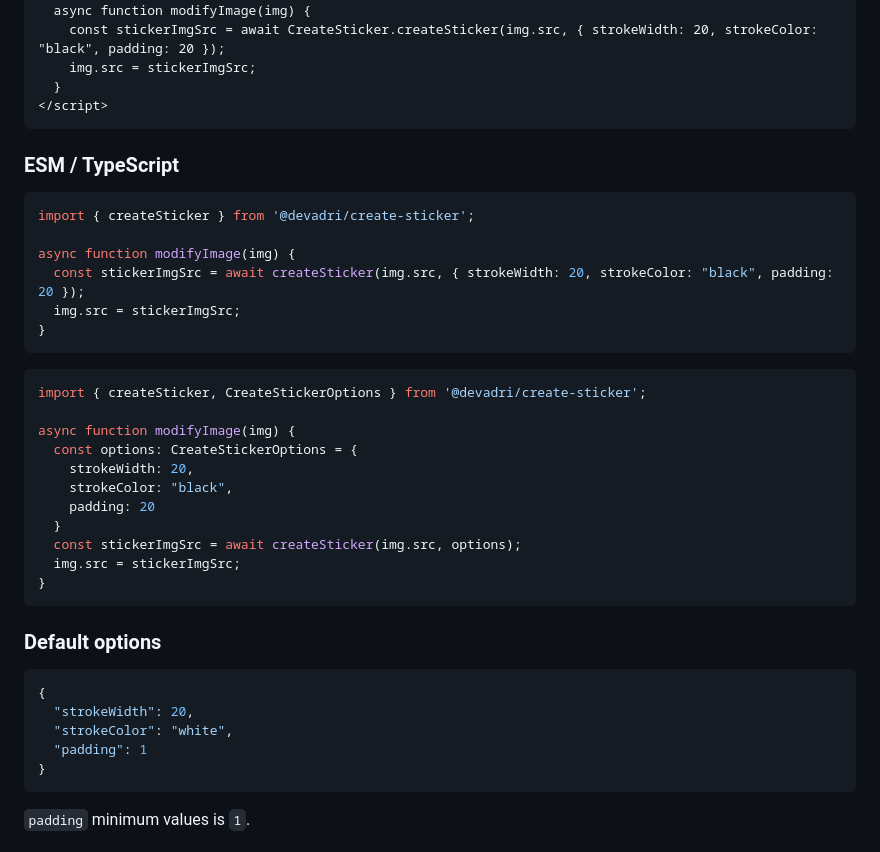
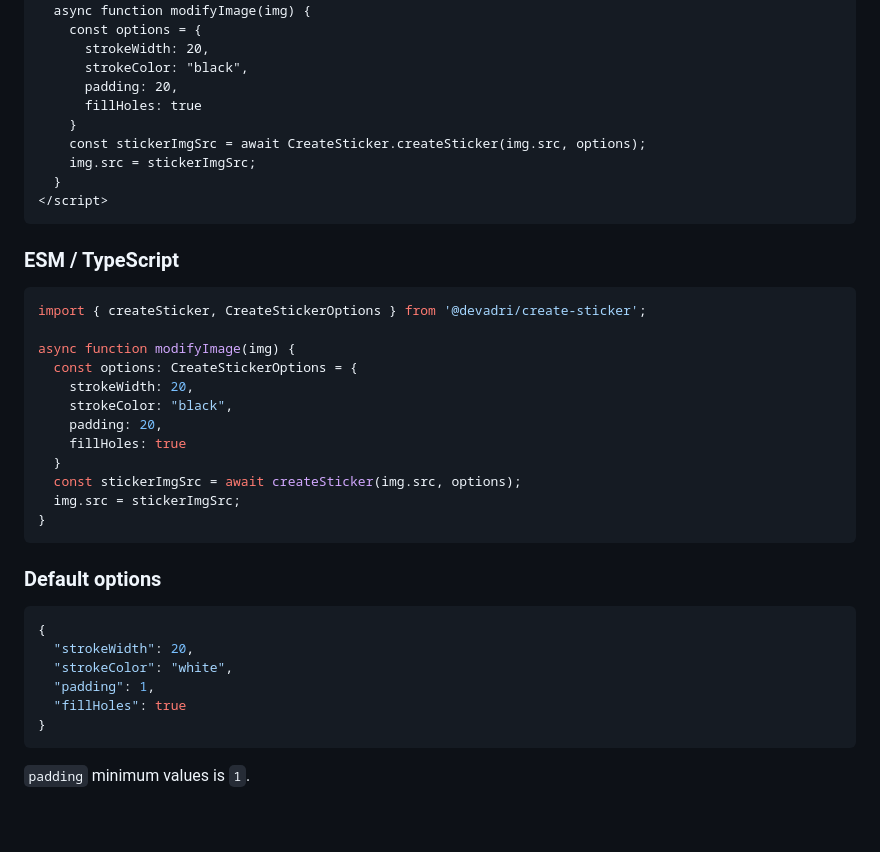
Before and after one commit to adrian-bueno/create-sticker, a Markdown page: README.md, the part around the change printed below. GitHub-like rendering; blank space fills up the shorter version.

````diff
--- a/README.md
+++ b/README.md
@@ -37,6 +37,12 @@ npm install @devadri/create-sticker
 <script>
   async function modifyImage(img) {
-    const stickerImgSrc = await CreateSticker.createSticker(img.src, { strokeWidth: 20, strokeColor: "black", padding: 20 });
+    const options = {
+      strokeWidth: 20,
+      strokeColor: "black",
+      padding: 20,
+      fillHoles: true
+    }
+    const stickerImgSrc = await CreateSticker.createSticker(img.src, options);
     img.src = stickerImgSrc;
   }
 </script>
@@ -45,22 +51,14 @@ npm install @devadri/create-sticker
 ### ESM / TypeScript
 
 ```ts
-import { createSticker } from '@devadri/create-sticker';
-
-async function modifyImage(img) {
-  const stickerImgSrc = await createSticker(img.src, { strokeWidth: 20, strokeColor: "black", padding: 20 });
-  img.src = stickerImgSrc;
-}
-```
-
-```ts
 import { createSticker, CreateStickerOptions } from '@devadri/create-sticker';
 
 async function modifyImage(img) {
   const options: CreateStickerOptions = {
     strokeWidth: 20,
     strokeColor: "black",
-    padding: 20
+    padding: 20,
+    fillHoles: true
   }
   const stickerImgSrc = await createSticker(img.src, options);
   img.src = stickerImgSrc;
@@ -73,7 +71,8 @@ async function modifyImage(img) {
 {
   "strokeWidth": 20,
   "strokeColor": "white",
-  "padding": 1
+  "padding": 1,
+  "fillHoles": true
 }
 ```
 
````
Also changed, not shown: other parts of README.md (+4 -2 lines), demo/images/react.png (added), demo/images/square-2.png (added), docs/demo-screenshot-6.png (added), docs/demo-screenshot-7.png (added), 5 other files.
